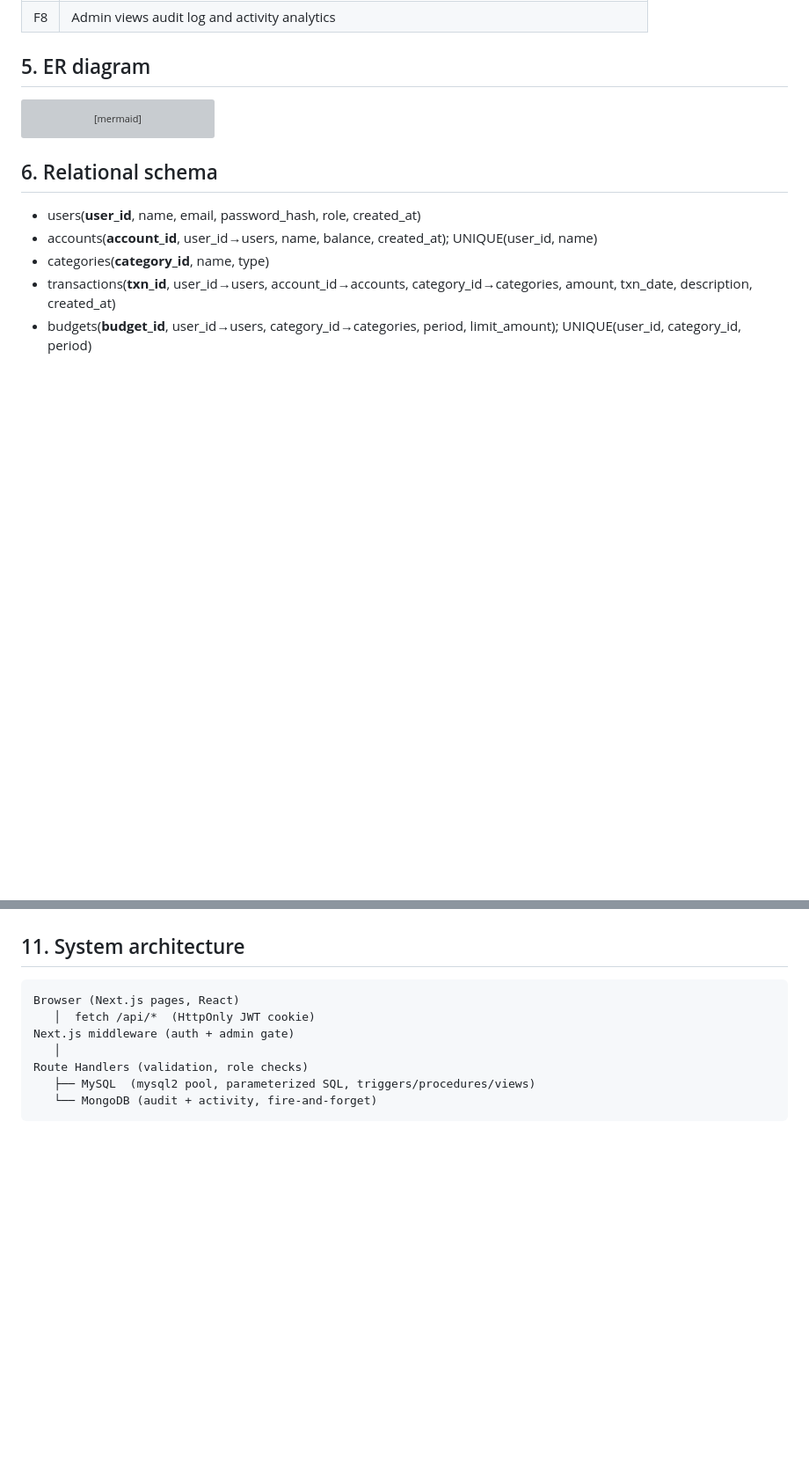
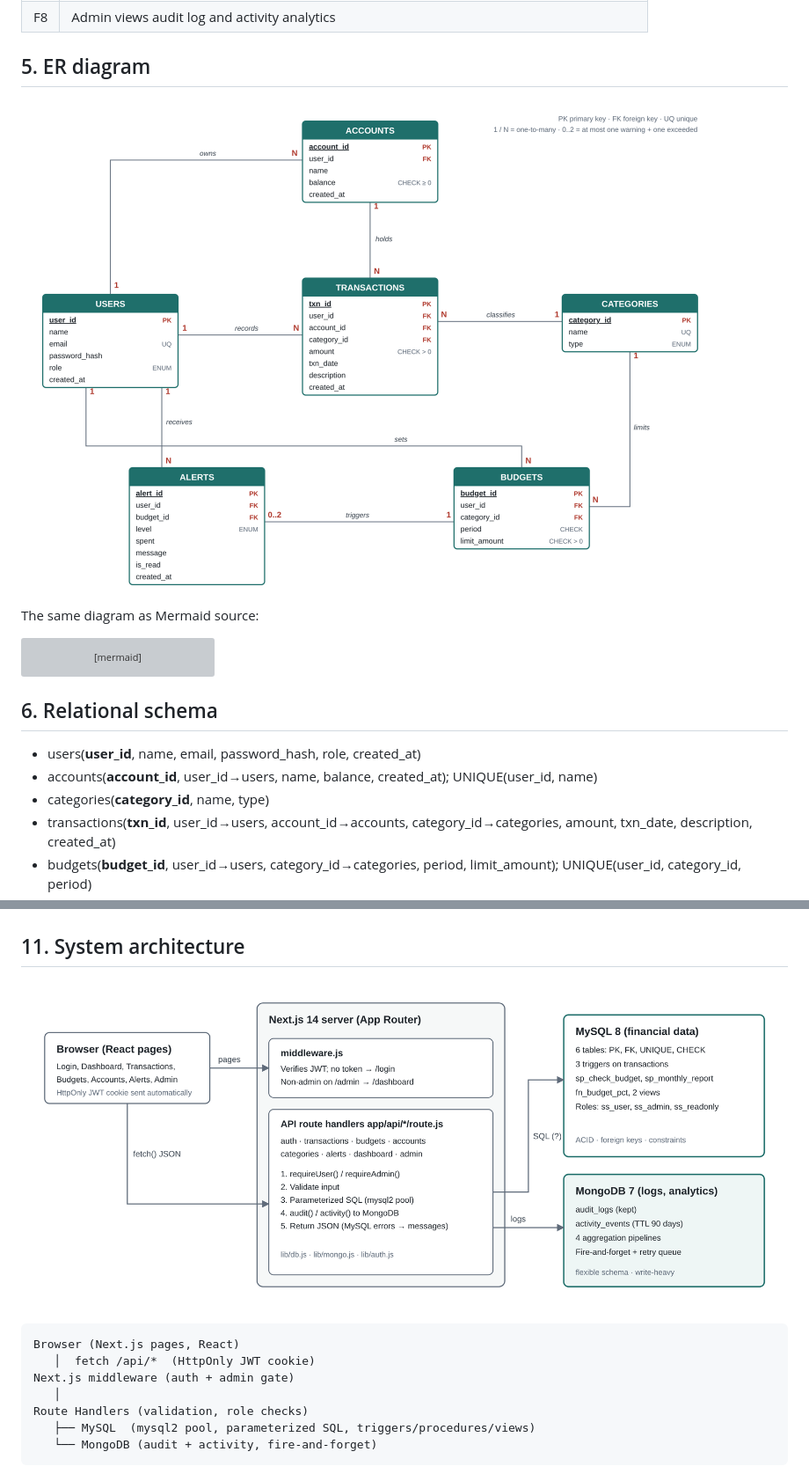
Before and after one commit to Chet4na/SpendSense, a Markdown page: docs/PROJECT_DOCUMENTATION.md, 2 parts joined by grey strips. Shown at 88% size. GitHub-like rendering; pictures changed too: docs/diagrams/architecture.png (added), docs/diagrams/er-diagram.png (added); blank space fills up the shorter version; grey boxes are pictures that could not be loaded.

````diff
--- a/docs/PROJECT_DOCUMENTATION.md
+++ b/docs/PROJECT_DOCUMENTATION.md
@@ -25,6 +25,10 @@ In scope: authentication, two roles (user, admin), accounts, transfers, transact
 | F8 | Admin views audit log and activity analytics |
 
 ## 5. ER diagram
+![ER diagram](diagrams/er-diagram.png)
+
+The same diagram as Mermaid source:
+
 ```mermaid
 erDiagram
   USERS ||--o{ ACCOUNTS : owns
@@ -129,6 +133,8 @@ Advanced concepts demonstrated: transactions, triggers, stored procedures, a sto
 - Search: FULLTEXT + LIKE with filters by category, type and date range.
 
 ## 11. System architecture
+![Architecture](diagrams/architecture.png)
+
 ```
 Browser (Next.js pages, React)
    │  fetch /api/*  (HttpOnly JWT cookie)
````
Also changed, not shown: README.md (+9 -1 lines), 4 other files.
